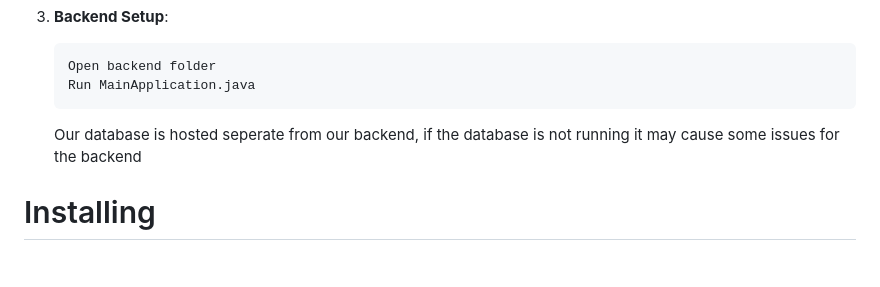
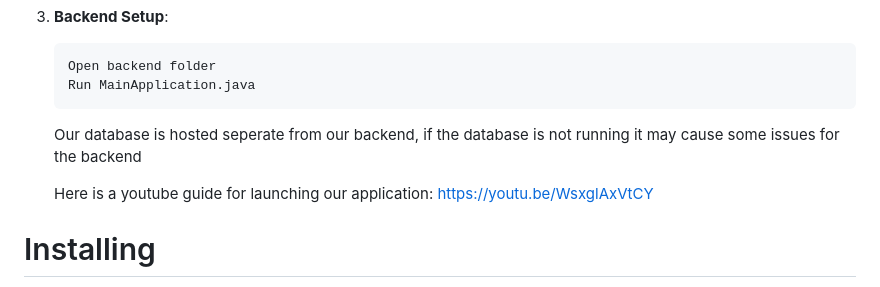
Before and after one commit to JanNordskog/StayfinderGruppe6, a Markdown page: README.md, the part around the change. GitHub-like rendering; blank space fills up the shorter version.

Commit message:
Youtube guide in readme

````diff
--- a/README.md
+++ b/README.md
@@ -101,6 +101,9 @@ To run the Stay Finder application locally, follow these steps:
    ```
    Our database is hosted seperate from our backend, if the database is not running it may cause some issues for the backend
 
+   Here is a youtube guide for launching our application:
+   https://youtu.be/WsxglAxVtCY
+
 # Installing
 
 To build the project and create a deployable artifact, run:
````
